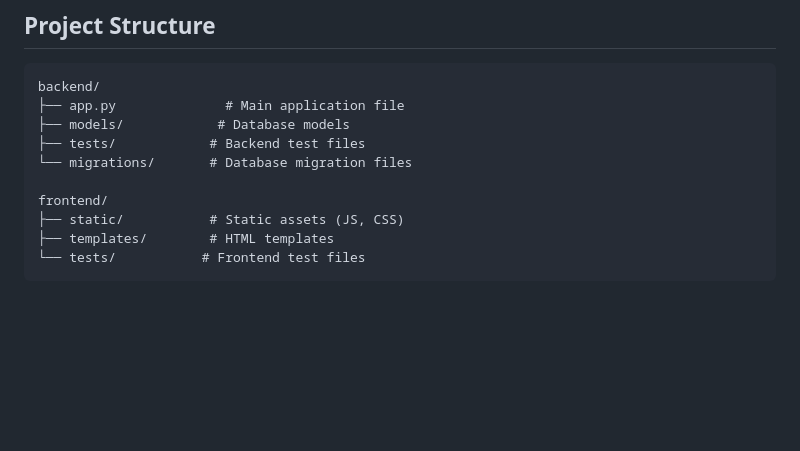
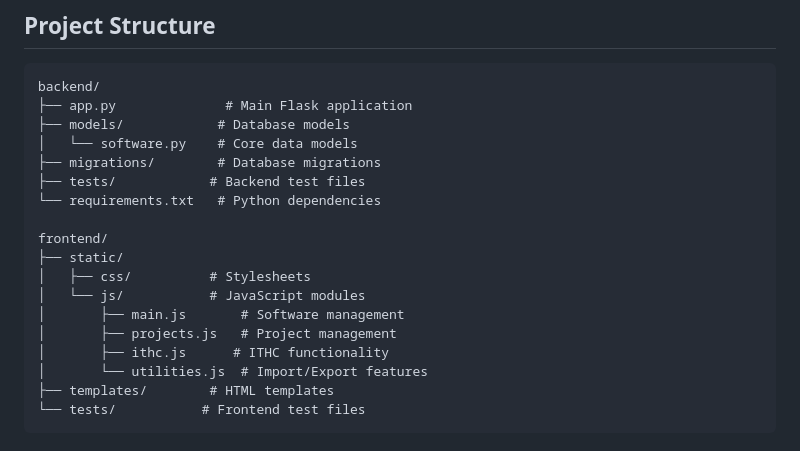
Before and after one commit to Zeeshan-13/ITHCSoftwareApp, a Markdown page: README.md, the part around the change printed below. Rendered like a GitHub page; blank space fills up the shorter version.

````diff
--- a/README.md
+++ b/README.md
@@ -107,13 +140,21 @@ npm run test:coverage
 
 ```
 backend/
-├── app.py              # Main application file
+├── app.py              # Main Flask application
 ├── models/            # Database models
+│   └── software.py    # Core data models
+├── migrations/        # Database migrations
 ├── tests/            # Backend test files
-└── migrations/       # Database migration files
+└── requirements.txt   # Python dependencies
 
 frontend/
-├── static/           # Static assets (JS, CSS)
+├── static/
+│   ├── css/          # Stylesheets
+│   └── js/           # JavaScript modules
+│       ├── main.js       # Software management
+│       ├── projects.js   # Project management
+│       ├── ithc.js      # ITHC functionality
+│       └── utilities.js  # Import/Export features
 ├── templates/        # HTML templates
 └── tests/           # Frontend test files
 ```
````
Also changed, not shown: other parts of README.md (+94 -29 lines).
